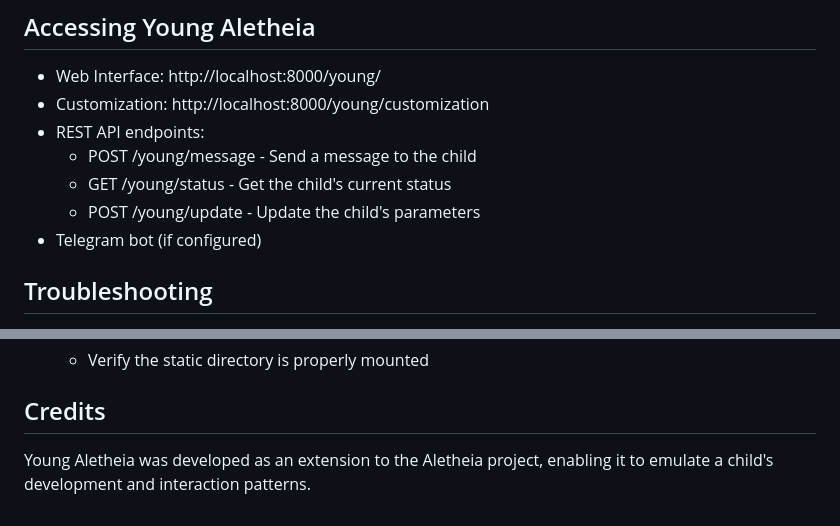
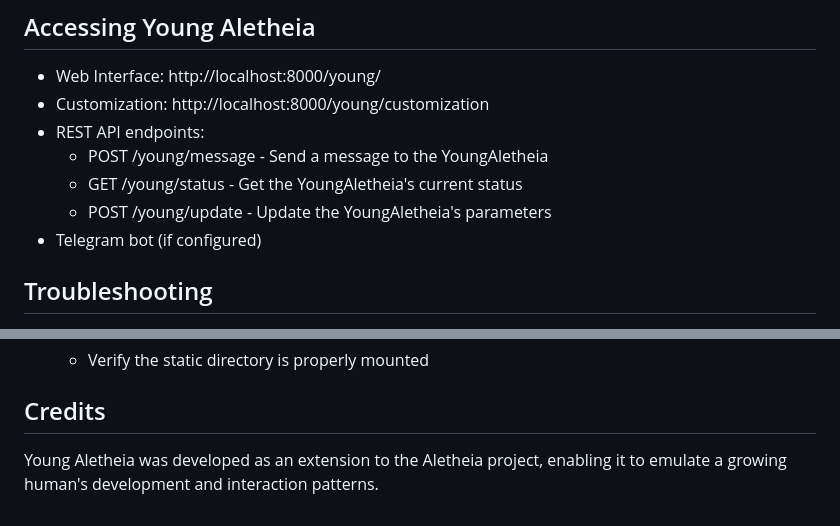
Before and after one commit to JaroslawHryszko/Aletheia, a Markdown page: docs/YOUNG_ALETHEIA.md, 2 parts joined by grey strips. Rendered like a GitHub page.

```diff
--- a/docs/YOUNG_ALETHEIA.md
+++ b/docs/YOUNG_ALETHEIA.md
@@ -135,9 +135,9 @@ After integration, you can run Young Aletheia in several ways:
 - Web Interface: http://localhost:8000/young/
 - Customization: http://localhost:8000/young/customization
 - REST API endpoints:
-  - POST /young/message - Send a message to the child
-  - GET /young/status - Get the child's current status
-  - POST /young/update - Update the child's parameters
+  - POST /young/message - Send a message to the YoungAletheia
+  - GET /young/status - Get the YoungAletheia's current status
+  - POST /young/update - Update the YoungAletheia's parameters
 - Telegram bot (if configured)
 
 ## Troubleshooting
@@ -159,4 +159,4 @@ After integration, you can run Young Aletheia in several ways:
 
 ## Credits
 
-Young Aletheia was developed as an extension to the Aletheia project, enabling it to emulate a child's development and interaction patterns.
+Young Aletheia was developed as an extension to the Aletheia project, enabling it to emulate a growing human's development and interaction patterns.
```
